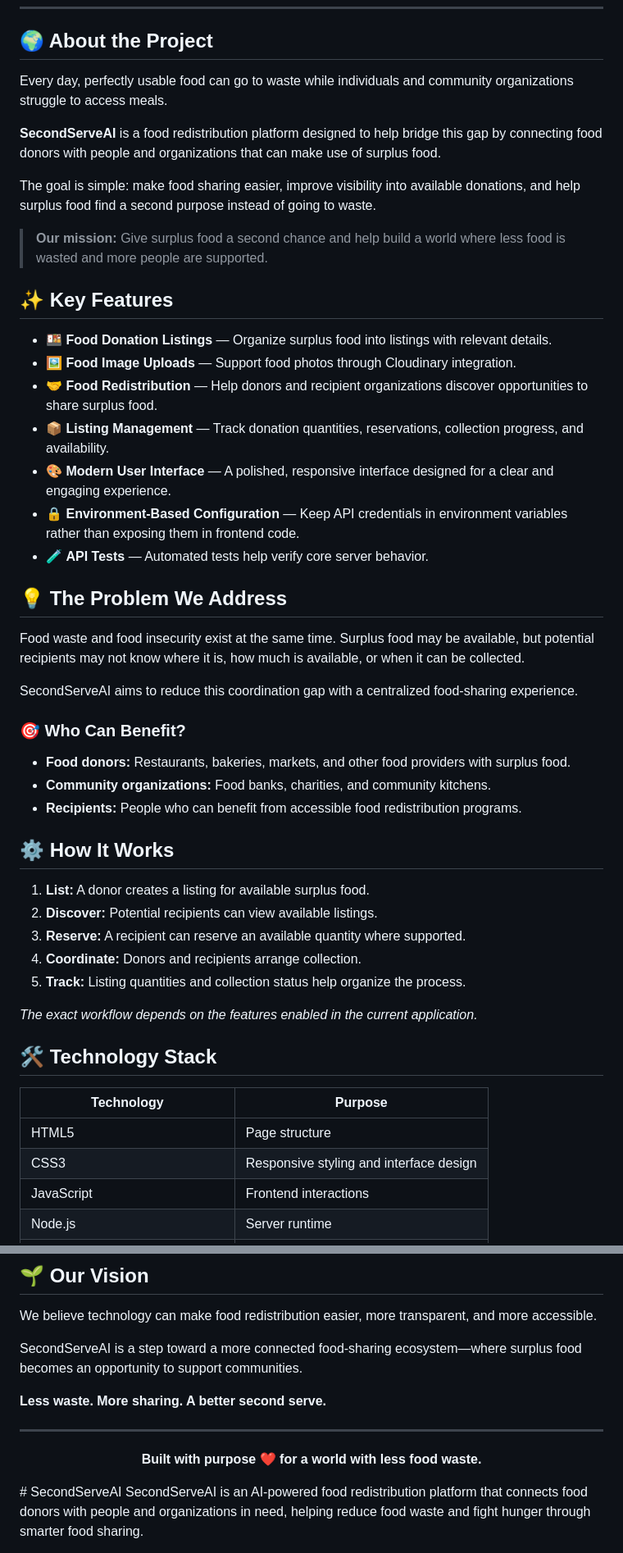
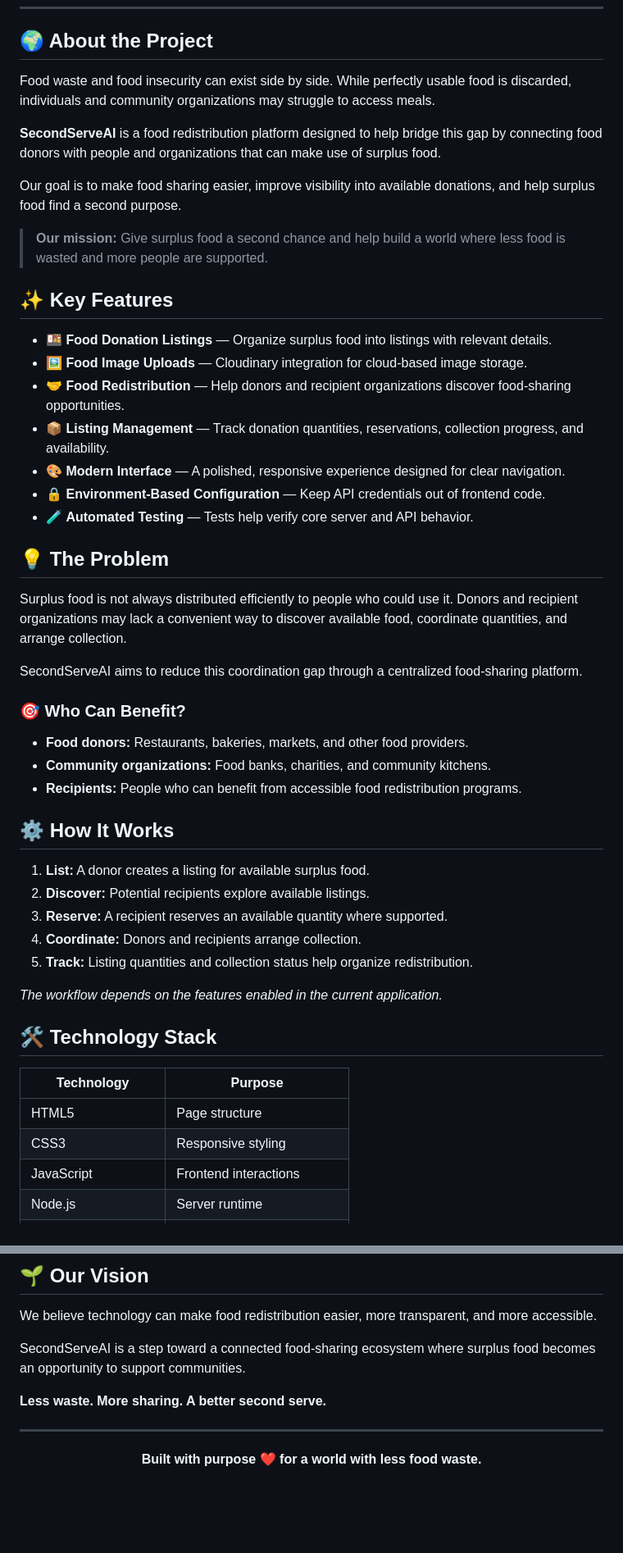
Before and after one commit to tinwalefarhaan-code/SecondServeAI, a Markdown page: README.md, 2 parts joined by grey strips. Shown at 82% size. Rendered like a GitHub page; blank space fills up the shorter version.

```diff
--- a/README.md
+++ b/README.md
@@ -16,51 +16,51 @@
 
 ## 🌍 About the Project
 
-Every day, perfectly usable food can go to waste while individuals and community organizations struggle to access meals.
+Food waste and food insecurity can exist side by side. While perfectly usable food is discarded, individuals and community organizations may struggle to access meals.
 
 **SecondServeAI** is a food redistribution platform designed to help bridge this gap by connecting food donors with people and organizations that can make use of surplus food.
 
-The goal is simple: make food sharing easier, improve visibility into available donations, and help surplus food find a second purpose instead of going to waste.
+Our goal is to make food sharing easier, improve visibility into available donations, and help surplus food find a second purpose.
 
 > **Our mission:** Give surplus food a second chance and help build a world where less food is wasted and more people are supported.
 
 ## ✨ Key Features
 
 - 🍱 **Food Donation Listings** — Organize surplus food into listings with relevant details.
-- 🖼️ **Food Image Uploads** — Support food photos through Cloudinary integration.
-- 🤝 **Food Redistribution** — Help donors and recipient organizations discover opportunities to share surplus food.
+- 🖼️ **Food Image Uploads** — Cloudinary integration for cloud-based image storage.
+- 🤝 **Food Redistribution** — Help donors and recipient organizations discover food-sharing opportunities.
 - 📦 **Listing Management** — Track donation quantities, reservations, collection progress, and availability.
-- 🎨 **Modern User Interface** — A polished, responsive interface designed for a clear and engaging experience.
-- 🔒 **Environment-Based Configuration** — Keep API credentials in environment variables rather than exposing them in frontend code.
-- 🧪 **API Tests** — Automated tests help verify core server behavior.
+- 🎨 **Modern Interface** — A polished, responsive experience designed for clear navigation.
+- 🔒 **Environment-Based Configuration** — Keep API credentials out of frontend code.
+- 🧪 **Automated Testing** — Tests help verify core server and API behavior.
 
-## 💡 The Problem We Address
+## 💡 The Problem
 
-Food waste and food insecurity exist at the same time. Surplus food may be available, but potential recipients may not know where it is, how much is available, or when it can be collected.
+Surplus food is not always distributed efficiently to people who could use it. Donors and recipient organizations may lack a convenient way to discover available food, coordinate quantities, and arrange collection.
 
-SecondServeAI aims to reduce this coordination gap with a centralized food-sharing experience.
+SecondServeAI aims to reduce this coordination gap through a centralized food-sharing platform.
 
 ### 🎯 Who Can Benefit?
 
-- **Food donors:** Restaurants, bakeries, markets, and other food providers with surplus food.
+- **Food donors:** Restaurants, bakeries, markets, and other food providers.
 - **Community organizations:** Food banks, charities, and community kitchens.
 - **Recipients:** People who can benefit from accessible food redistribution programs.
 
 ## ⚙️ How It Works
 
 1. **List:** A donor creates a listing for available surplus food.
-2. **Discover:** Potential recipients can view available listings.
-3. **Reserve:** A recipient can reserve an available quantity where supported.
+2. **Discover:** Potential recipients explore available listings.
+3. **Reserve:** A recipient reserves an available quantity where supported.
 4. **Coordinate:** Donors and recipients arrange collection.
-5. **Track:** Listing quantities and collection status help organize the process.
+5. **Track:** Listing quantities and collection status help organize redistribution.
 
-*The exact workflow depends on the features enabled in the current application.*
+*The workflow depends on the features enabled in the current application.*
 
 ## 🛠️ Technology Stack
 
 | Technology | Purpose |
 |---|---|
 | HTML5 | Page structure |
-| CSS3 | Responsive styling and interface design |
+| CSS3 | Responsive styling |
 | JavaScript | Frontend interactions |
 | Node.js | Server runtime |
@@ -160,7 +166,7 @@ Use the test results to verify the current API behavior before submitting or dep
 
 We believe technology can make food redistribution easier, more transparent, and more accessible.
 
-SecondServeAI is a step toward a more connected food-sharing ecosystem—where surplus food becomes an opportunity to support communities.
+SecondServeAI is a step toward a connected food-sharing ecosystem where surplus food becomes an opportunity to support communities.
 
 **Less waste. More sharing. A better second serve.**
 
@@ -168,5 +174,4 @@ SecondServeAI is a step toward a more connected food-sharing ecosystem—where s
 
 <p align="center">
   <strong>Built with purpose ❤️ for a world with less food waste.</strong>
-</p># SecondServeAI
-SecondServeAI is an AI-powered food redistribution platform that connects food donors with people and organizations in need, helping reduce food waste and fight hunger through smarter food sharing.
+</p>
```
Also changed, not shown: other parts of README.md (+30 -24 lines).
